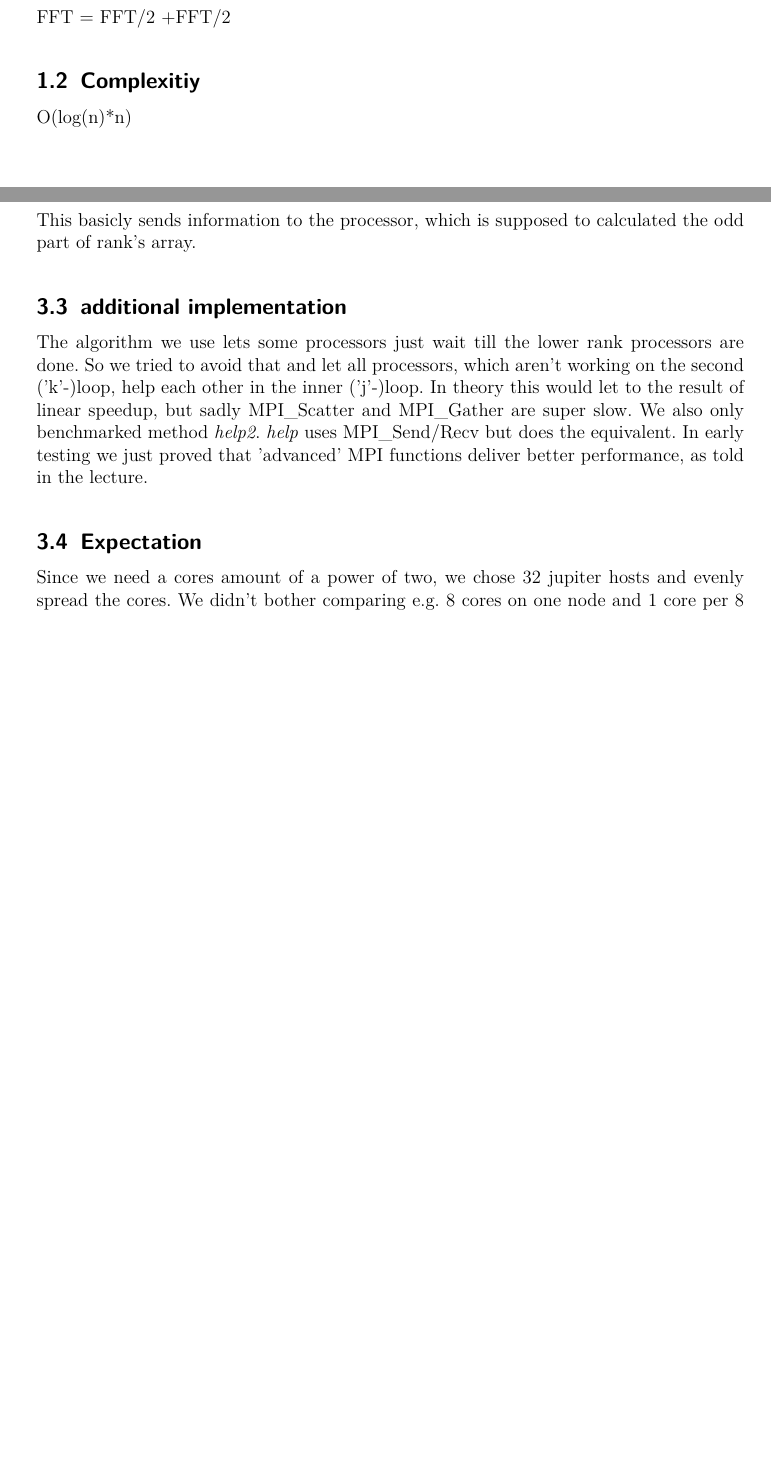
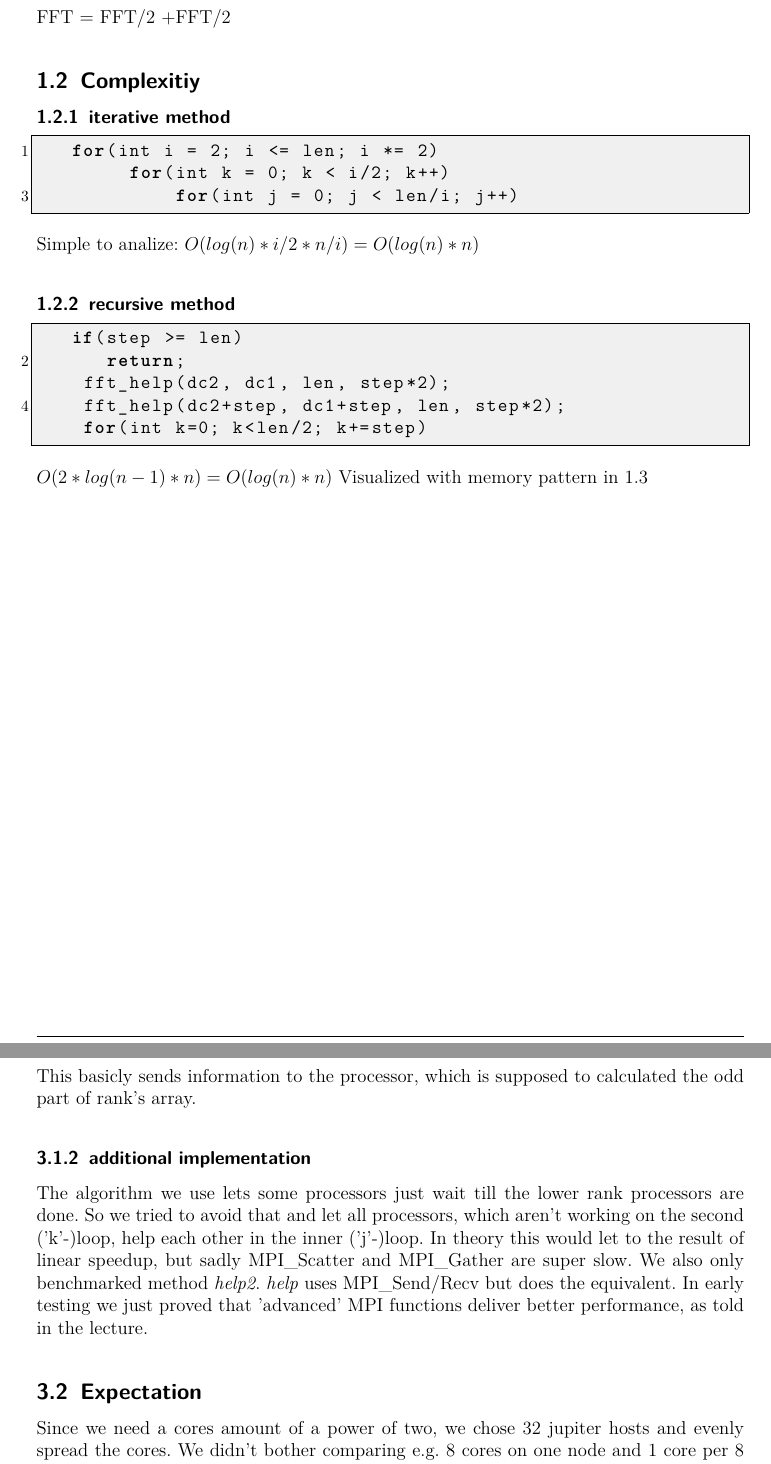
Before and after one commit to Reiti/ParallelFFT, a LaTeX document (Latex/protokoll.tex, which reads Latex/complexity.tex, Latex/mpi_impl.tex): two parts of pages 3 and 10 of 14, joined at a grey line, cut so that both start at the same text, the shorter picture padded with empty space. Compiled offline with pdfLaTeX.

Commit message:
added more Latex

```diff
--- a/Latex/complexity.tex
+++ b/Latex/complexity.tex
@@ -1 +1,23 @@
-O(log(n)*n)
+\subsubsection{iterative method}
+\begin{lstlisting}
+   for(int i = 2; i <= len; i *= 2)
+        for(int k = 0; k < i/2; k++)
+            for(int j = 0; j < len/i; j++)
+
+\end{lstlisting}
+Simple to analize:
+\begin{math}
+O(log(n) * i/2 * n/i) = O(log(n)*n)
+\end{math}
+\subsubsection{recursive method}
+\begin{lstlisting}
+   if(step >= len)
+      return;
+    fft_help(dc2, dc1, len, step*2);
+    fft_help(dc2+step, dc1+step, len, step*2);
+    for(int k=0; k<len/2; k+=step)
+\end{lstlisting}
+\begin{math}
+O(2*log(n-1) * n) = O(log(n)*n)
+\end{math}
+Visualized with memory pattern in 1.3
--- a/Latex/mpi_impl.tex
+++ b/Latex/mpi_impl.tex
@@ -20,7 +20,7 @@ if(rank +i/2 < i){
 \end{lstlisting}
 This basicly sends information to the processor, which is supposed to calculated the odd part of rank's array.
 
-\subsection{additional implementation}
+\subsubsection{additional implementation}
 The algorithm we use lets some processors just wait till the lower rank processors are done. So we tried to avoid that and let all processors, which aren't working on the second ('k'-)loop, help each other in the inner ('j'-)loop. In theory this would let to the result of linear speedup, but sadly MPI\_Scatter and MPI\_Gather are super slow. We also only benchmarked method \textit{help2}. \textit{help} uses MPI\_Send/Recv but does the equivalent. In early testing we just proved that 'advanced' MPI functions deliver better performance, as told in the lecture.
 
 \subsection{Expectation}
```
Also changed, not shown: Latex/mpi_impl.tex (2 more changed lines).
